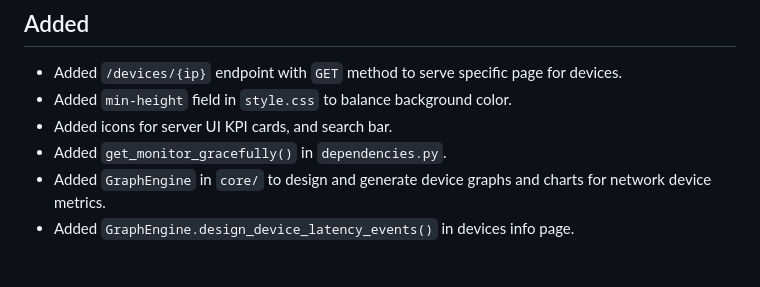
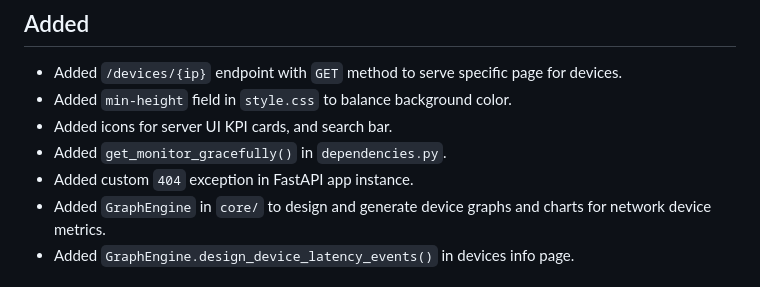
Before and after one commit to teymuri-alireza/woninet, a Markdown page: CHANGELOG.md, the part around the change. Drawn GitHub-style.

Commit message:
docs(changelog): document custom exception implementation

```diff
--- a/CHANGELOG.md
+++ b/CHANGELOG.md
@@ -10,6 +10,7 @@ All notable changes to this project will be documented in this file.
 - Added `min-height` field in `style.css` to balance background color.
 - Added icons for server UI KPI cards, and search bar.
 - Added `get_monitor_gracefully()` in `dependencies.py`.
+- Added custom `404` exception in FastAPI app instance.
 - Added `GraphEngine` in `core/` to design and generate device graphs and charts for network device metrics.
 - Added `GraphEngine.design_device_latency_events()` in devices info page.
 
```
